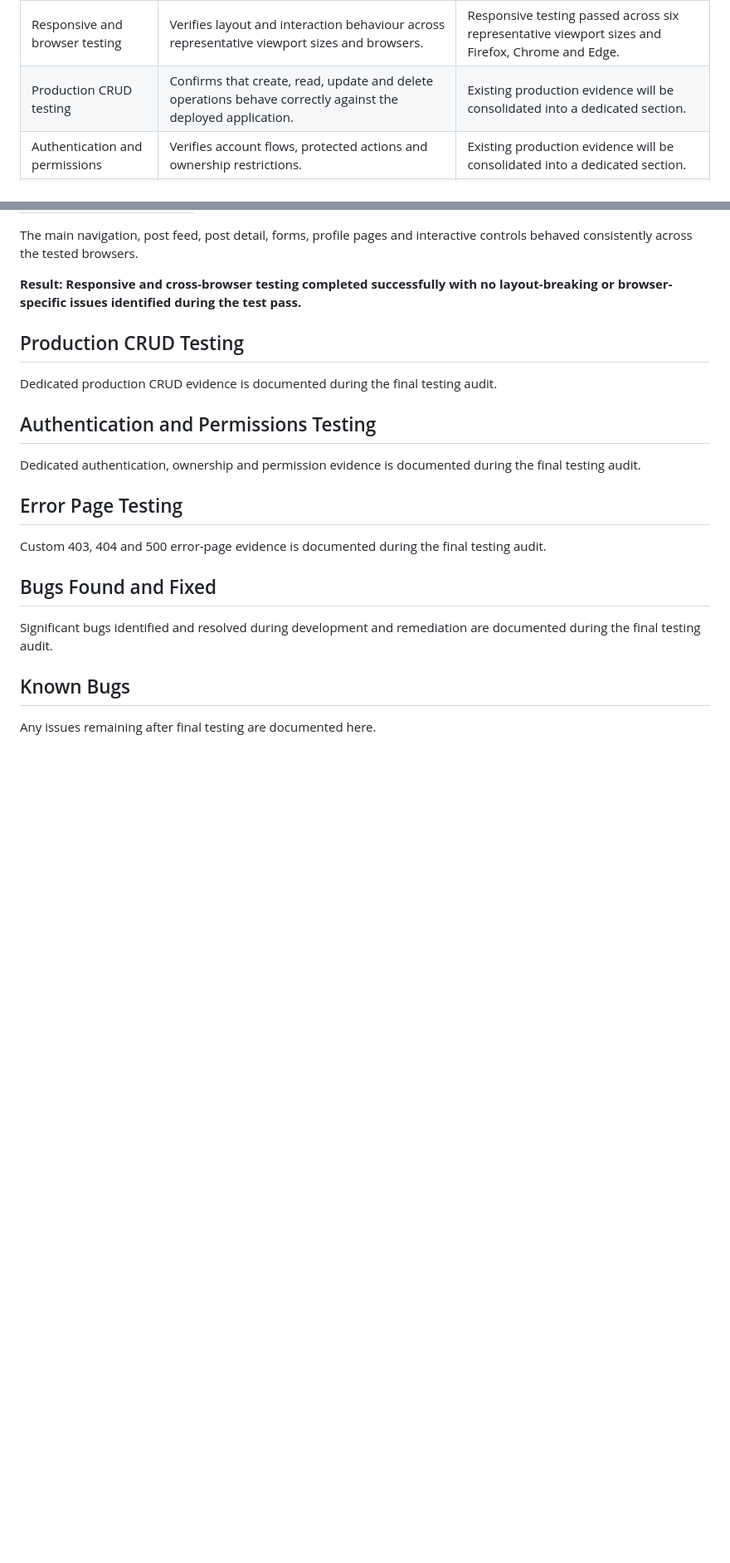
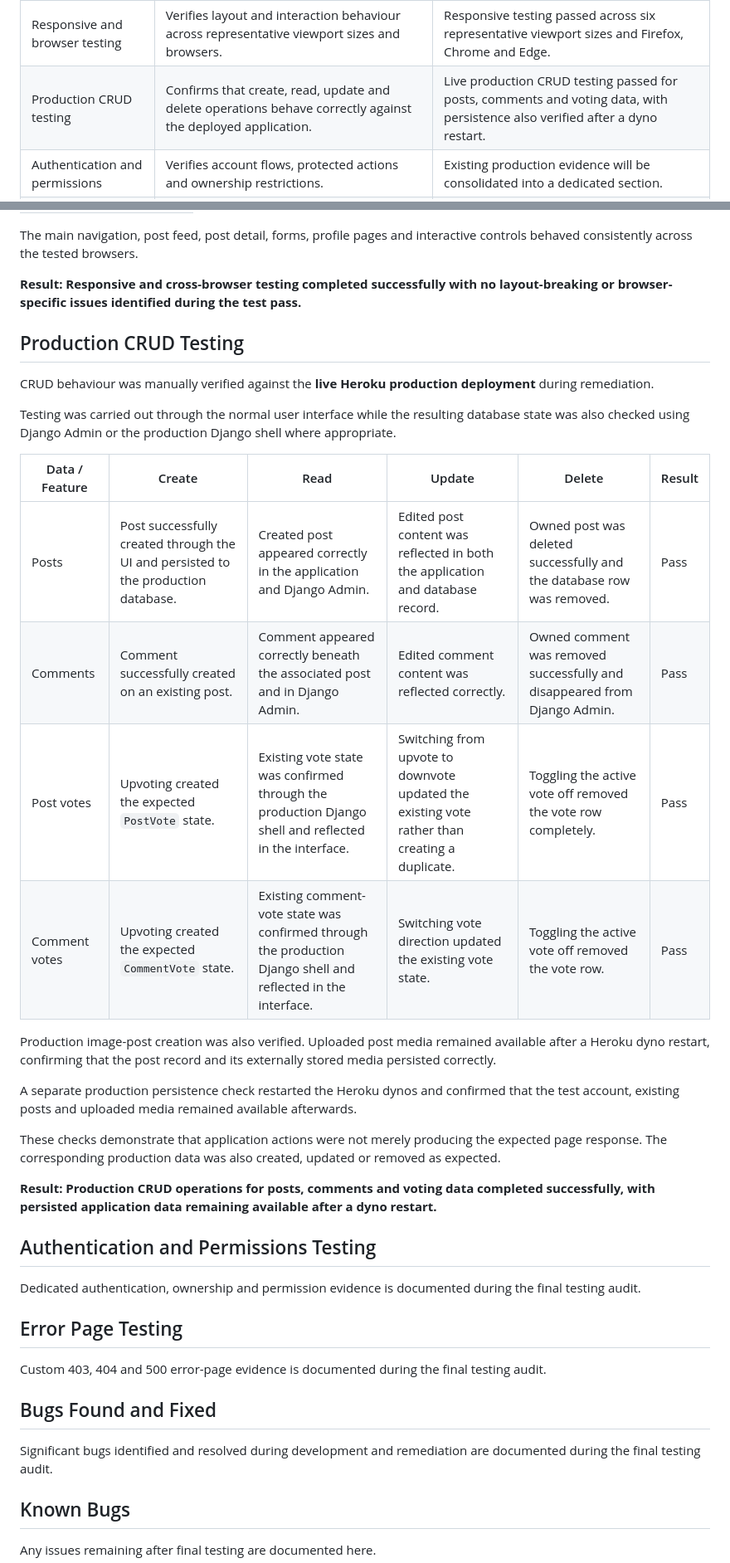
Before and after one commit to MSR-Projects7274/pulse, a Markdown page: TESTING.md, 2 parts joined by grey strips. Shown at 83% size. GitHub-like rendering; blank space fills up the shorter version.

Commit message:
Document production CRUD testing

```diff
--- a/TESTING.md
+++ b/TESTING.md
@@ -33,7 +33,7 @@ Pulse is tested at several levels so that both individual application behaviour
 | Automated testing | Verifies application logic and regression-sensitive behaviour through Django's test framework. | 32 automated tests passed successfully with no failures or Django system-check issues. |
 | Validation | Checks HTML, CSS and Python quality using appropriate validation and linting tools. | W3C HTML and CSS validation and Flake8 Python validation completed successfully. |
 | Responsive and browser testing | Verifies layout and interaction behaviour across representative viewport sizes and browsers. | Responsive testing passed across six representative viewport sizes and Firefox, Chrome and Edge. |
-| Production CRUD testing | Confirms that create, read, update and delete operations behave correctly against the deployed application. | Existing production evidence will be consolidated into a dedicated section. |
+| Production CRUD testing | Confirms that create, read, update and delete operations behave correctly against the deployed application. | Live production CRUD testing passed for posts, comments and voting data, with persistence also verified after a dyno restart. |
 | Authentication and permissions | Verifies account flows, protected actions and ownership restrictions. | Existing production evidence will be consolidated into a dedicated section. |
 | Error handling | Verifies custom error pages and graceful handling of invalid or forbidden requests. | Existing evidence will be consolidated into a dedicated section. |
 | Bug tracking | Records significant bugs found, their fixes and any known remaining issues. | Final evidence will be added after the testing audit is complete. |
@@ -277,7 +277,24 @@ The main navigation, post feed, post detail, forms, profile pages and interactiv
 
 ## Production CRUD Testing
 
-Dedicated production CRUD evidence is documented during the final testing audit.
+CRUD behaviour was manually verified against the **live Heroku production deployment** during remediation.
+
+Testing was carried out through the normal user interface while the resulting database state was also checked using Django Admin or the production Django shell where appropriate.
+
+| Data / Feature | Create | Read | Update | Delete | Result |
+| --- | --- | --- | --- | --- | --- |
+| Posts | Post successfully created through the UI and persisted to the production database. | Created post appeared correctly in the application and Django Admin. | Edited post content was reflected in both the application and database record. | Owned post was deleted successfully and the database row was removed. | Pass |
+| Comments | Comment successfully created on an existing post. | Comment appeared correctly beneath the associated post and in Django Admin. | Edited comment content was reflected correctly. | Owned comment was removed successfully and disappeared from Django Admin. | Pass |
+| Post votes | Upvoting created the expected `PostVote` state. | Existing vote state was confirmed through the production Django shell and reflected in the interface. | Switching from upvote to downvote updated the existing vote rather than creating a duplicate. | Toggling the active vote off removed the vote row completely. | Pass |
+| Comment votes | Upvoting created the expected `CommentVote` state. | Existing comment-vote state was confirmed through the production Django shell and reflected in the interface. | Switching vote direction updated the existing vote state. | Toggling the active vote off removed the vote row. | Pass |
+
+Production image-post creation was also verified. Uploaded post media remained available after a Heroku dyno restart, confirming that the post record and its externally stored media persisted correctly.
+
+A separate production persistence check restarted the Heroku dynos and confirmed that the test account, existing posts and uploaded media remained available afterwards.
+
+These checks demonstrate that application actions were not merely producing the expected page response. The corresponding production data was also created, updated or removed as expected.
+
+**Result: Production CRUD operations for posts, comments and voting data completed successfully, with persisted application data remaining available after a dyno restart.**
 
 ## Authentication and Permissions Testing
 
```
